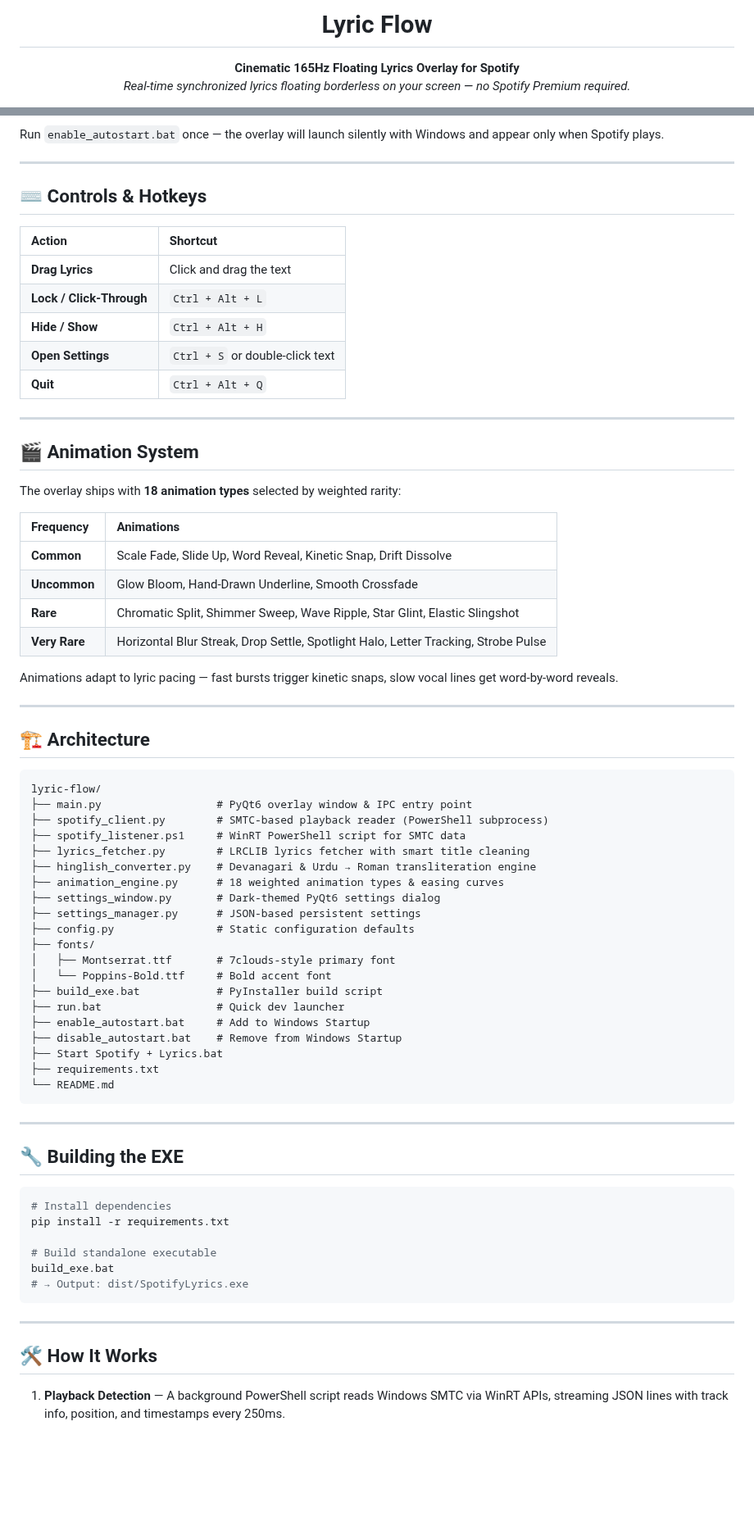
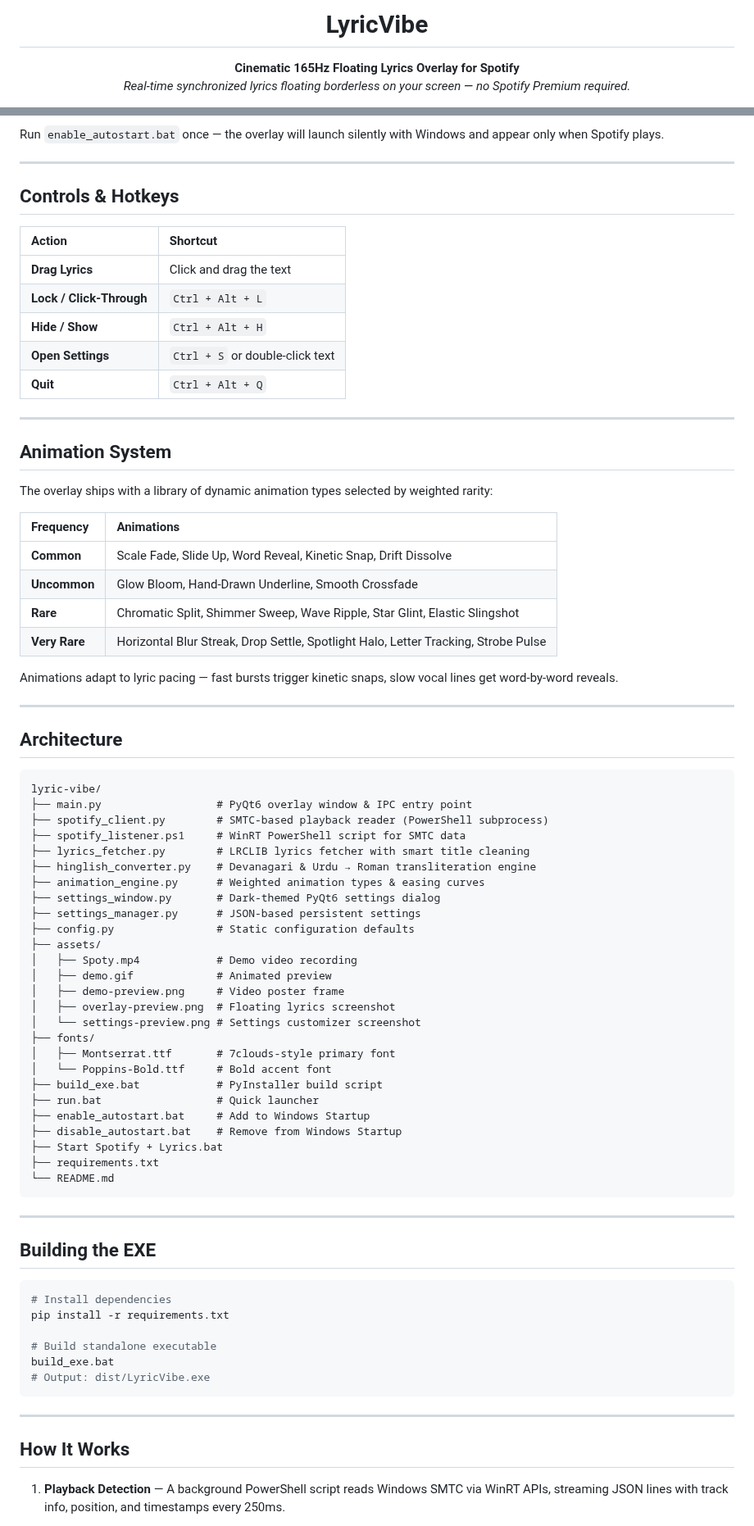
Before and after one commit to Arsh-Pathan/LyricVibe, a Markdown page: README.md, 2 parts joined by grey strips. Shown at 82% size. GitHub-like rendering; blank space fills up the shorter version.

````diff
--- a/README.md
+++ b/README.md
@@ -3,6 +3,6 @@
 </p>
 
-<h1 align="center">Lyric Flow</h1>
+<h1 align="center">LyricVibe</h1>
 <p align="center">
   <b>Cinematic 165Hz Floating Lyrics Overlay for Spotify</b><br>
   <i>Real-time synchronized lyrics floating borderless on your screen — no Spotify Premium required.</i>
@@ -60,7 +91,7 @@ Run `enable_autostart.bat` once — the overlay will launch silently with Window
 
 ---
 
-## ⌨️ Controls & Hotkeys
+## Controls & Hotkeys
 
 | Action | Shortcut |
 |:---|:---|
@@ -72,9 +103,9 @@ Run `enable_autostart.bat` once — the overlay will launch silently with Window
 
 ---
 
-## 🎬 Animation System
+## Animation System
 
-The overlay ships with **18 animation types** selected by weighted rarity:
+The overlay ships with a library of dynamic animation types selected by weighted rarity:
 
 | Frequency | Animations |
 |:---|:---|
@@ -87,24 +118,30 @@ Animations adapt to lyric pacing — fast bursts trigger kinetic snaps, slow voc
 
 ---
 
-## 🏗️ Architecture
+## Architecture
 
 ```
-lyric-flow/
+lyric-vibe/
 ├── main.py                  # PyQt6 overlay window & IPC entry point
 ├── spotify_client.py        # SMTC-based playback reader (PowerShell subprocess)
 ├── spotify_listener.ps1     # WinRT PowerShell script for SMTC data
 ├── lyrics_fetcher.py        # LRCLIB lyrics fetcher with smart title cleaning
 ├── hinglish_converter.py    # Devanagari & Urdu → Roman transliteration engine
-├── animation_engine.py      # 18 weighted animation types & easing curves
+├── animation_engine.py      # Weighted animation types & easing curves
 ├── settings_window.py       # Dark-themed PyQt6 settings dialog
 ├── settings_manager.py      # JSON-based persistent settings
 ├── config.py                # Static configuration defaults
+├── assets/
+│   ├── Spoty.mp4            # Demo video recording
+│   ├── demo.gif             # Animated preview
+│   ├── demo-preview.png     # Video poster frame
+│   ├── overlay-preview.png  # Floating lyrics screenshot
+│   └── settings-preview.png # Settings customizer screenshot
 ├── fonts/
 │   ├── Montserrat.ttf       # 7clouds-style primary font
 │   └── Poppins-Bold.ttf     # Bold accent font
 ├── build_exe.bat            # PyInstaller build script
-├── run.bat                  # Quick dev launcher
+├── run.bat                  # Quick launcher
 ├── enable_autostart.bat     # Add to Windows Startup
 ├── disable_autostart.bat    # Remove from Windows Startup
 ├── Start Spotify + Lyrics.bat
@@ -114,7 +151,7 @@ lyric-flow/
 
 ---
 
-## 🔧 Building the EXE
+## Building the EXE
 
 ```bash
 # Install dependencies
@@ -122,12 +159,12 @@ pip install -r requirements.txt
 
 # Build standalone executable
 build_exe.bat
-# → Output: dist/SpotifyLyrics.exe
+# Output: dist/LyricVibe.exe
 ```
 
 ---
 
-## 🛠️ How It Works
+## How It Works
 
 1. **Playback Detection** — A background PowerShell script reads Windows SMTC via WinRT APIs, streaming JSON lines with track info, position, and timestamps every 250ms.
 
````
Also changed, not shown: other parts of README.md (+40 -9 lines), RELEASE_NOTES.md (added, +46 -0 lines), assets/overlay-preview.png (added), assets/settings-preview.png (added), 6 other files.
